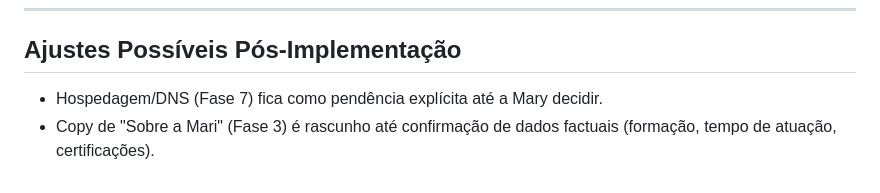
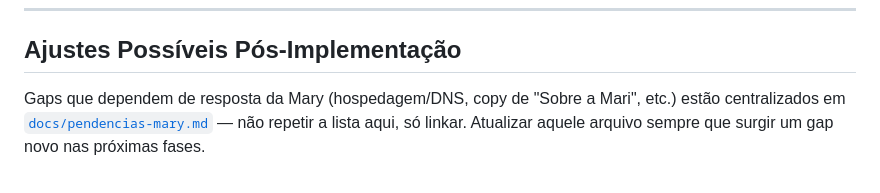
Before and after one commit to danielfranca47/mari-gomes-landing-pages, a Markdown page: docs/implementations/site-institucional-home.md, the part around the change. GitHub-like rendering.

```diff
--- a/docs/implementations/site-institucional-home.md
+++ b/docs/implementations/site-institucional-home.md
@@ -217,6 +217,7 @@ DNS de `amarigomes.com`.
 
 ## Ajustes Possíveis Pós-Implementação
 
-- Hospedagem/DNS (Fase 7) fica como pendência explícita até a Mary decidir.
-- Copy de "Sobre a Mari" (Fase 3) é rascunho até confirmação de dados factuais
-  (formação, tempo de atuação, certificações).
+Gaps que dependem de resposta da Mary (hospedagem/DNS, copy de "Sobre a Mari", etc.)
+estão centralizados em [`docs/pendencias-mary.md`](../pendencias-mary.md) — não
+repetir a lista aqui, só linkar. Atualizar aquele arquivo sempre que surgir um gap
+novo nas próximas fases.
```
Also changed, not shown: CLAUDE.md (+2 -0 lines), docs/pendencias-mary.md (added, +67 -0 lines).
